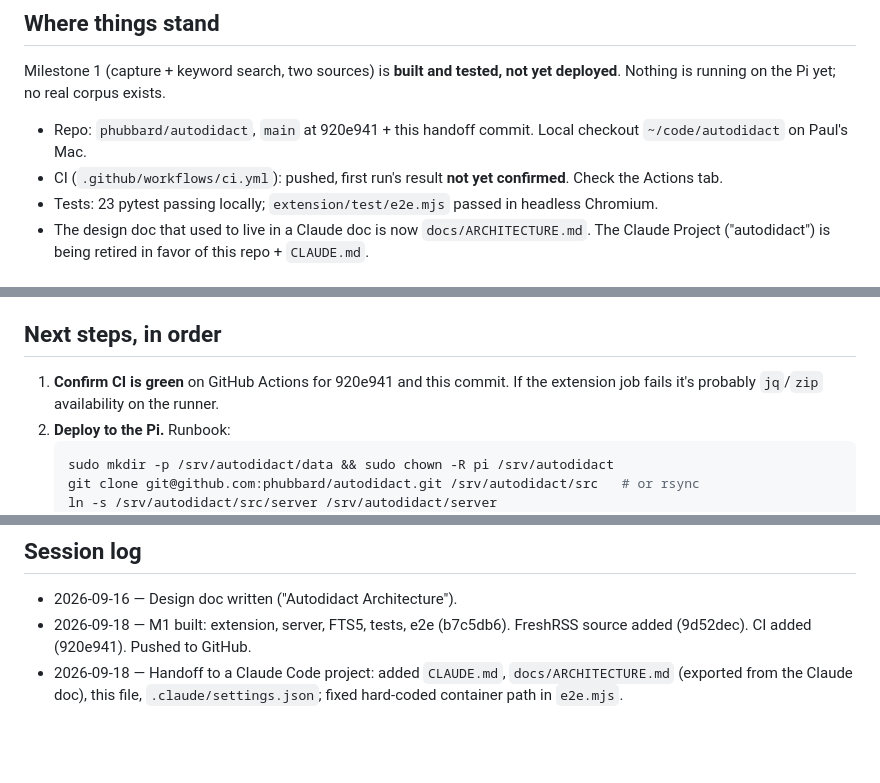
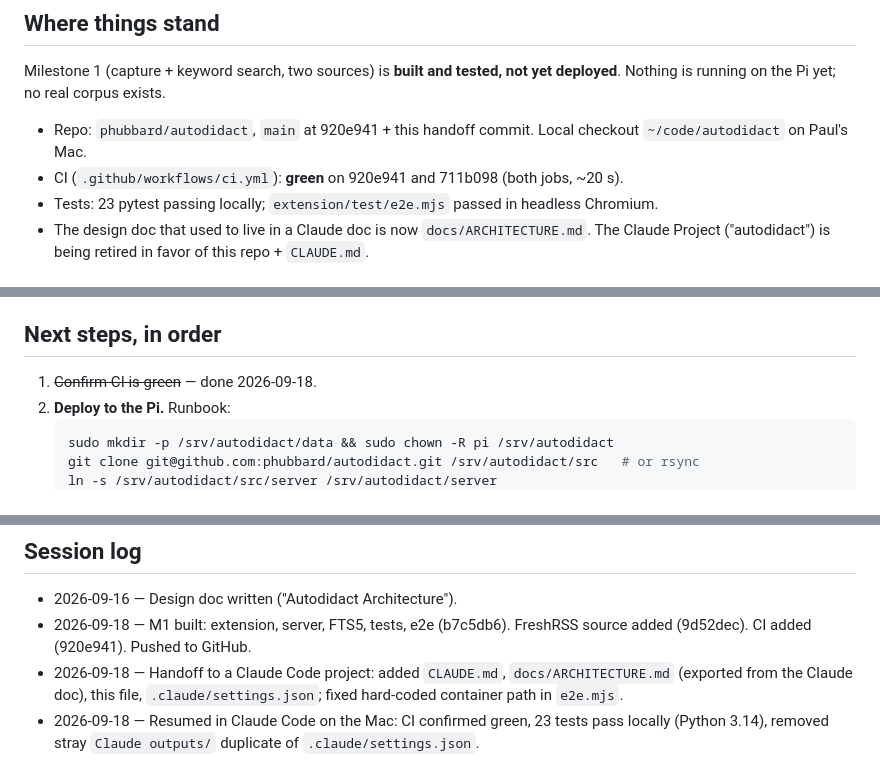
Before and after one commit to phubbard/autodidact, a Markdown page: docs/STATUS.md, 3 parts joined by grey strips. Rendered like a GitHub page; blank space fills up the shorter version.

Commit message:
Mark CI green in STATUS.md
Co-Authored-By: Claude Opus 5 <noreply@anthropic.com>

````diff
--- a/docs/STATUS.md
+++ b/docs/STATUS.md
@@ -7,7 +7,7 @@ Updated 2026-09-18. Keep this current at the end of every working session: what
 Milestone 1 (capture + keyword search, two sources) is **built and tested, not yet deployed**. Nothing is running on the Pi yet; no real corpus exists.
 
 - Repo: `phubbard/autodidact`, `main` at 920e941 + this handoff commit. Local checkout `~/code/autodidact` on Paul's Mac.
-- CI (`.github/workflows/ci.yml`): pushed, first run's result **not yet confirmed**. Check the Actions tab.
+- CI (`.github/workflows/ci.yml`): **green** on 920e941 and 711b098 (both jobs, ~20 s).
 - Tests: 23 pytest passing locally; `extension/test/e2e.mjs` passed in headless Chromium.
 - The design doc that used to live in a Claude doc is now `docs/ARCHITECTURE.md`. The Claude Project ("autodidact") is being retired in favor of this repo + `CLAUDE.md`.
 
@@ -25,7 +25,7 @@ Milestone 1 (capture + keyword search, two sources) is **built and tested, not y
 
 ## Next steps, in order
 
-1. **Confirm CI is green** on GitHub Actions for 920e941 and this commit. If the extension job fails it's probably `jq`/`zip` availability on the runner.
+1. ~~Confirm CI is green~~ — done 2026-09-18.
 2. **Deploy to the Pi.** Runbook:
    ```sh
    sudo mkdir -p /srv/autodidact/data && sudo chown -R pi /srv/autodidact
@@ -69,3 +69,4 @@ Milestone 1 (capture + keyword search, two sources) is **built and tested, not y
 - 2026-09-16 — Design doc written ("Autodidact Architecture").
 - 2026-09-18 — M1 built: extension, server, FTS5, tests, e2e (b7c5db6). FreshRSS source added (9d52dec). CI added (920e941). Pushed to GitHub.
 - 2026-09-18 — Handoff to a Claude Code project: added `CLAUDE.md`, `docs/ARCHITECTURE.md` (exported from the Claude doc), this file, `.claude/settings.json`; fixed hard-coded container path in `e2e.mjs`.
+- 2026-09-18 — Resumed in Claude Code on the Mac: CI confirmed green, 23 tests pass locally (Python 3.14), removed stray `Claude outputs/` duplicate of `.claude/settings.json`.
````
